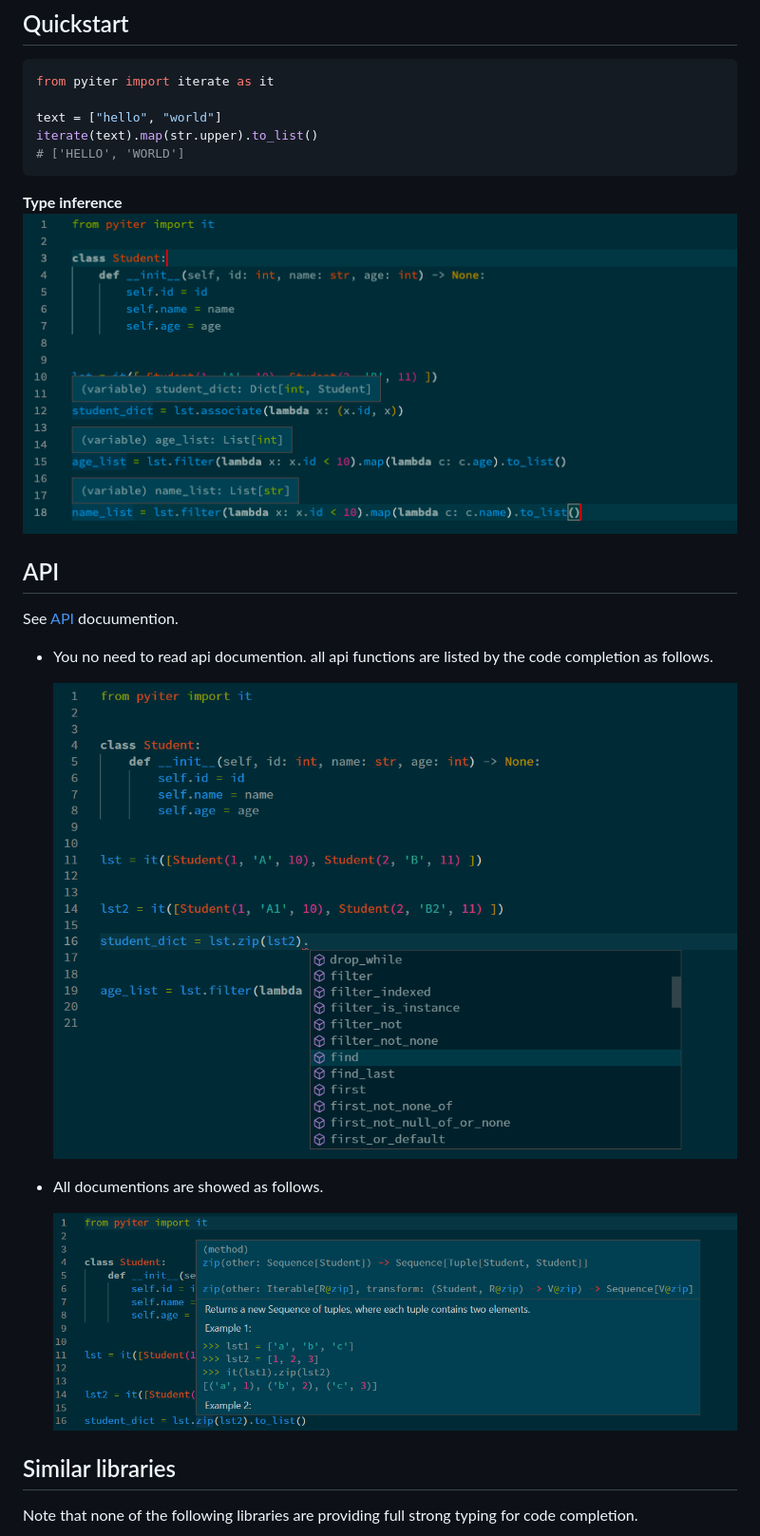
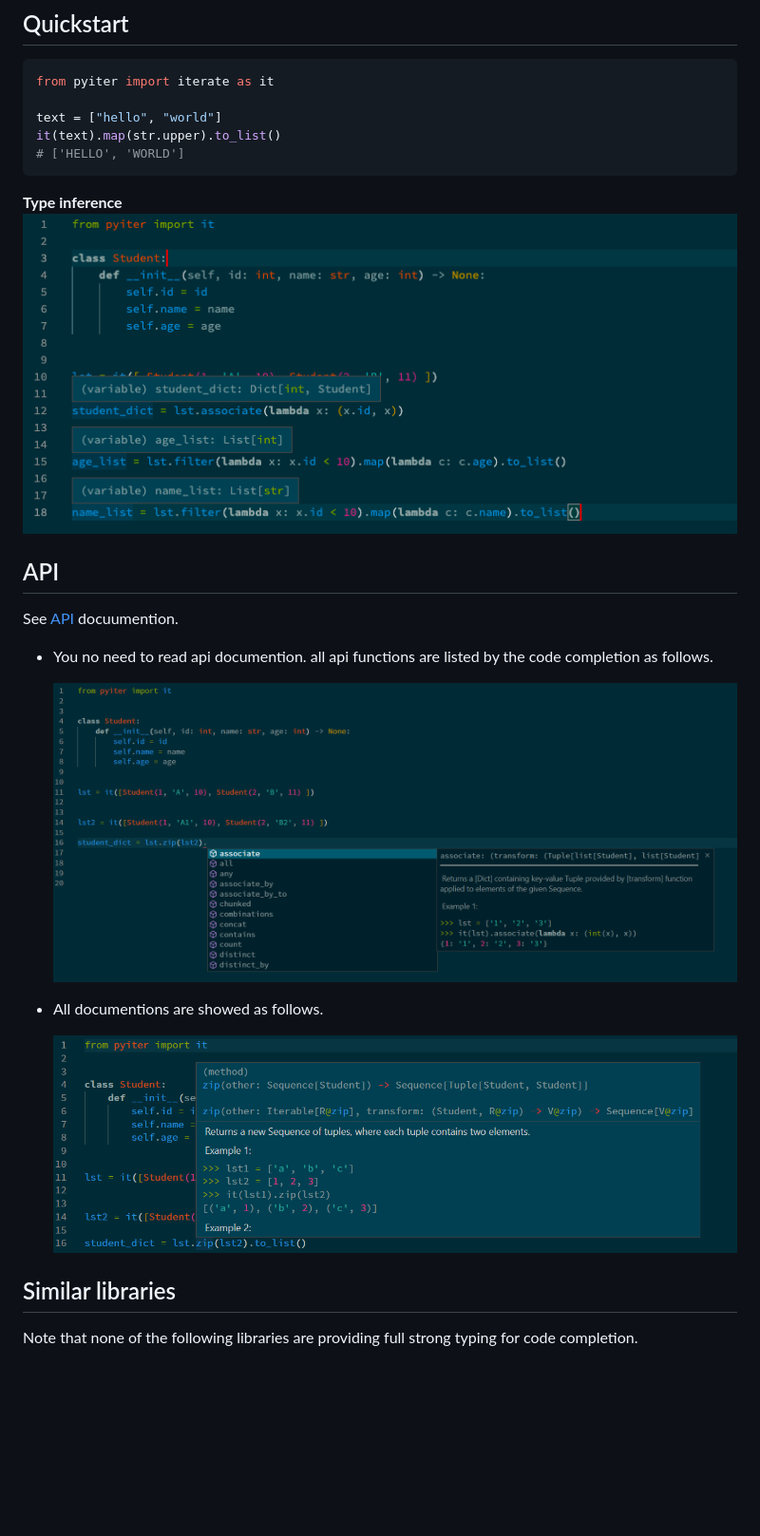
Before and after one commit to mokeyish/pyiter, a Markdown page: README.md, the part around the change. Shown: that part at 95% size. GitHub-like rendering; pictures changed too: screenshots/apilist.png; blank space fills up the shorter version.

````diff
--- a/README.md
+++ b/README.md
@@ -22,12 +22,12 @@ pip install pyiter
 from pyiter import iterate as it
 
 text = ["hello", "world"]
-iterate(text).map(str.upper).to_list()
+it(text).map(str.upper).to_list()
 # ['HELLO', 'WORLD']
 ```
 
 **Type inference**
-![.](./screenshots/screenshot.png)
+![.](https://github.com/mokeyish/pyiter/raw/master/screenshots/screenshot.png)
 
 ## API
 
@@ -35,11 +35,11 @@ See [API](https://pyiter.yish.org/pyiter/sequence.html) docuumention.
 
 - You no need to read api documention. all api functions are listed by the code completion as follows.
 
-   ![.](./screenshots/apilist.png)
+   ![.](https://github.com/mokeyish/pyiter/raw/master/screenshots/apilist.png)
 
 - All documentions are showed as follows.
 
-   ![.](./screenshots/apidoc.png)
+   ![.](https://github.com/mokeyish/pyiter/raw/master/screenshots/apidoc.png)
 
 ## Similar libraries
 
````
Also changed, not shown: 5 other files.
